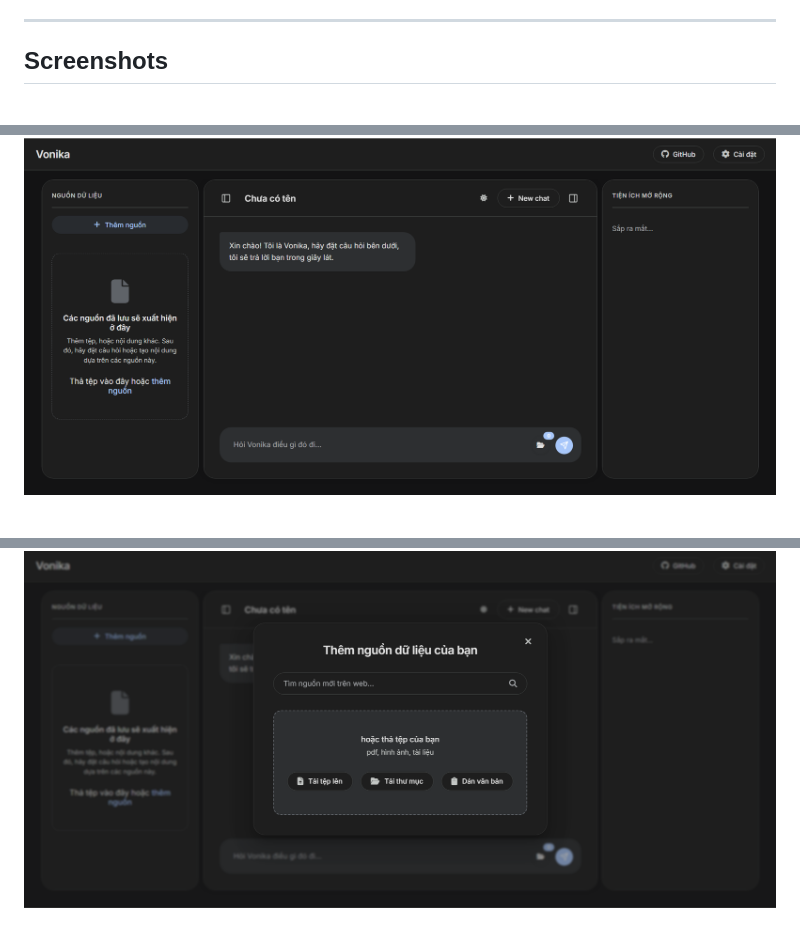
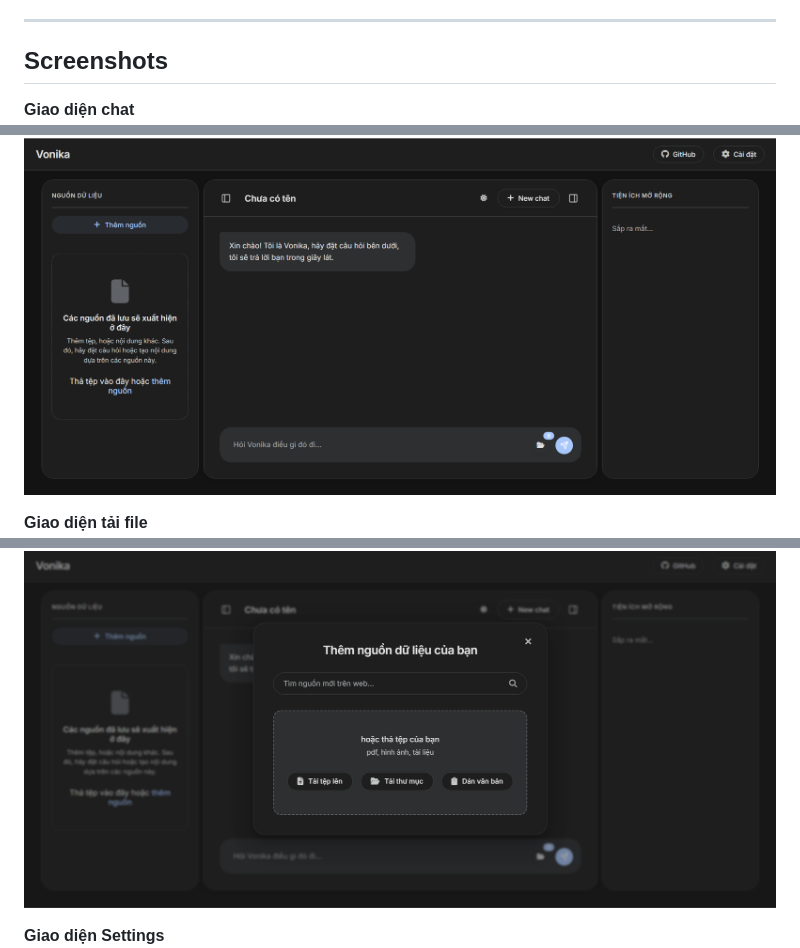
Before and after one commit to MtamVP/Vonika, a Markdown page: README.md, 3 parts joined by grey strips. Rendered like a GitHub page.

```diff
--- a/README.md
+++ b/README.md
@@ -9,10 +11,12 @@ I built this to understand retrieval-augmented generation from the ground up —
 ---
 
 ## Screenshots
-
+**Giao diện chat**
 ![Giao diện Chat](assets/chat_layout.png)
 
+**Giao diện tải file**
 ![Giao diện Upload file](assets/upload_files.png)
 
+**Giao diện Settings**
 ![Giao diện Settings](assets/settings.png)
 
```
Also changed, not shown: other parts of README.md (+4 -1 lines).
